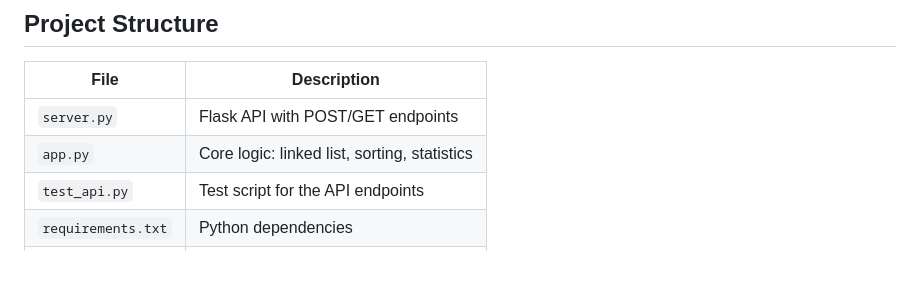
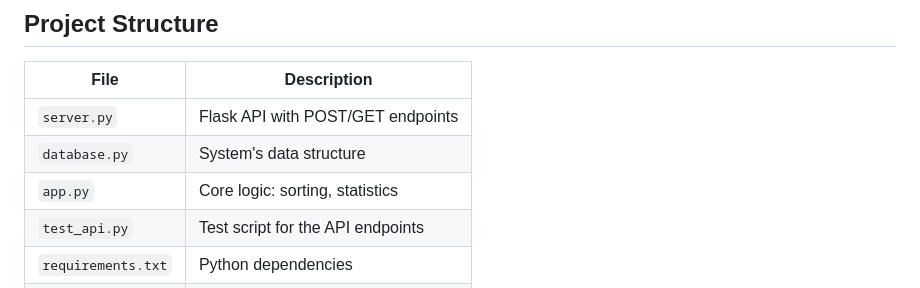
Before and after one commit to LacPNT/bank-transaction-history-system, a Markdown page: README.md, the part around the change. GitHub-like rendering; blank space fills up the shorter version.

```diff
--- a/README.md
+++ b/README.md
@@ -155,7 +155,8 @@ python test_api.py
 | File           | Description                                     |
 |----------------|-------------------------------------------------|
 | `server.py`    | Flask API with POST/GET endpoints               |
-| `app.py`       | Core logic: linked list, sorting, statistics    |
+| `database.py`  | System's data structure                         |
+| `app.py`       | Core logic: sorting, statistics                 |
 | `test_api.py`  | Test script for the API endpoints               |
 | `requirements.txt` | Python dependencies                          |
 | `README.md`    | This file                                       |
```
